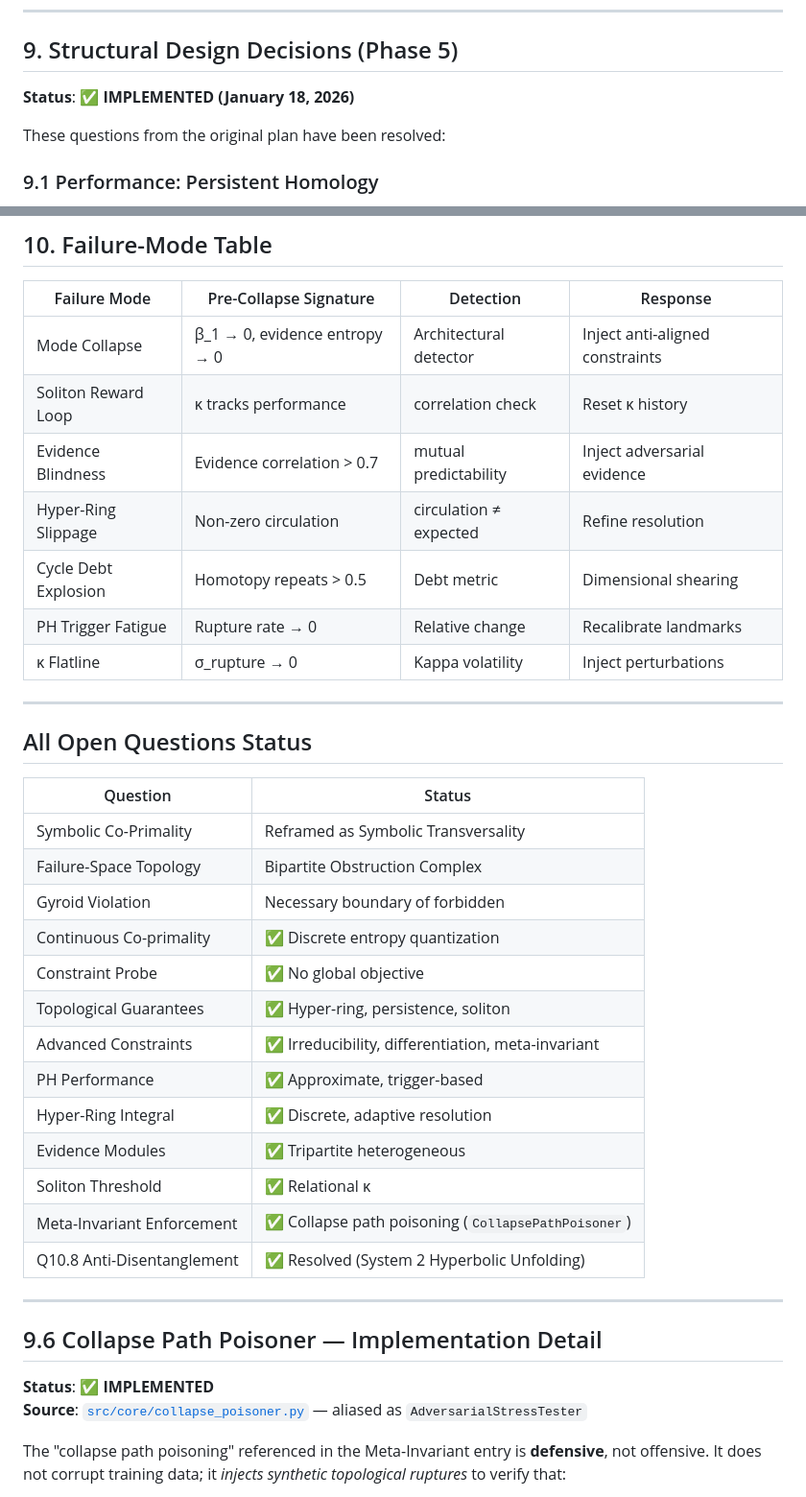
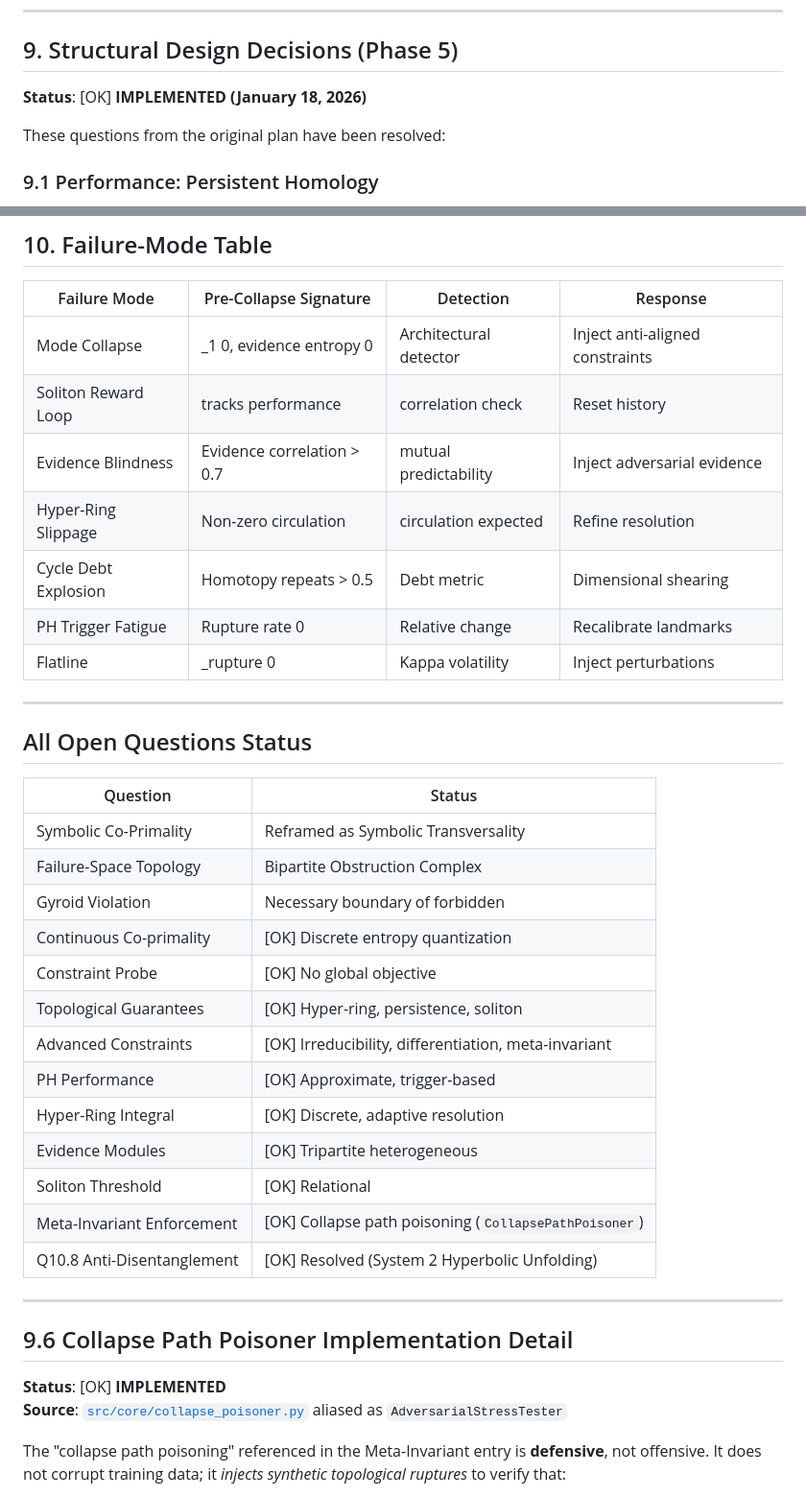
Before and after one commit to ZenoNex/Gyroidic-Sparse-Covariance-Flux-Reasoner, a Markdown page: docs/OPEN_QUESTIONS.md, 2 parts joined by grey strips. Shown at 96% size. GitHub-like rendering.

```diff
--- a/docs/OPEN_QUESTIONS.md
+++ b/docs/OPEN_QUESTIONS.md
@@ -97,7 +97,7 @@ This document formalizes the technical boundaries and unresolved mathematical ga
 ---
 
 ## 9. Structural Design Decisions (Phase 5)
-**Status**: ✅ **IMPLEMENTED (January 18, 2026)**
+**Status**: [OK] **IMPLEMENTED (January 18, 2026)**
 
 These questions from the original plan have been resolved:
 
@@ -145,13 +145,13 @@ These questions from the original plan have been resolved:
 
 | Failure Mode | Pre-Collapse Signature | Detection | Response |
 |--------------|----------------------|-----------|----------|
-| Mode Collapse | β_1 → 0, evidence entropy → 0 | Architectural detector | Inject anti-aligned constraints |
-| Soliton Reward Loop | κ tracks performance | correlation check | Reset κ history |
+| Mode Collapse | _1  0, evidence entropy  0 | Architectural detector | Inject anti-aligned constraints |
+| Soliton Reward Loop |  tracks performance | correlation check | Reset  history |
 | Evidence Blindness | Evidence correlation > 0.7 | mutual predictability | Inject adversarial evidence |
-| Hyper-Ring Slippage | Non-zero circulation | circulation ≠ expected | Refine resolution |
+| Hyper-Ring Slippage | Non-zero circulation | circulation  expected | Refine resolution |
 | Cycle Debt Explosion | Homotopy repeats > 0.5 | Debt metric | Dimensional shearing |
-| PH Trigger Fatigue | Rupture rate → 0 | Relative change | Recalibrate landmarks |
-| κ Flatline | σ_rupture → 0 | Kappa volatility | Inject perturbations |
+| PH Trigger Fatigue | Rupture rate  0 | Relative change | Recalibrate landmarks |
+|  Flatline | _rupture  0 | Kappa volatility | Inject perturbations |
 
 ---
 
@@ -162,23 +162,23 @@ These questions from the original plan have been resolved:
 | Symbolic Co-Primality | Reframed as Symbolic Transversality |
 | Failure-Space Topology | Bipartite Obstruction Complex |
 | Gyroid Violation | Necessary boundary of forbidden |
-| Continuous Co-primality | ✅ Discrete entropy quantization |
-| Constraint Probe | ✅ No global objective |
-| Topological Guarantees | ✅ Hyper-ring, persistence, soliton |
-| Advanced Constraints | ✅ Irreducibility, differentiation, meta-invariant |
-| PH Performance | ✅ Approximate, trigger-based |
-| Hyper-Ring Integral | ✅ Discrete, adaptive resolution |
-| Evidence Modules | ✅ Tripartite heterogeneous |
-| Soliton Threshold | ✅ Relational κ |
-| Meta-Invariant Enforcement | ✅ Collapse path poisoning (`CollapsePathPoisoner`) |
-| Q10.8 Anti-Disentanglement | ✅ Resolved (System 2 Hyperbolic Unfolding) |
+| Continuous Co-primality | [OK] Discrete entropy quantization |
+| Constraint Probe | [OK] No global objective |
+| Topological Guarantees | [OK] Hyper-ring, persistence, soliton |
+| Advanced Constraints | [OK] Irreducibility, differentiation, meta-invariant |
+| PH Performance | [OK] Approximate, trigger-based |
+| Hyper-Ring Integral | [OK] Discrete, adaptive resolution |
+| Evidence Modules | [OK] Tripartite heterogeneous |
+| Soliton Threshold | [OK] Relational  |
+| Meta-Invariant Enforcement | [OK] Collapse path poisoning (`CollapsePathPoisoner`) |
+| Q10.8 Anti-Disentanglement | [OK] Resolved (System 2 Hyperbolic Unfolding) |
 
 ---
 
-## 9.6 Collapse Path Poisoner — Implementation Detail
+## 9.6 Collapse Path Poisoner  Implementation Detail
 
-**Status**: ✅ **IMPLEMENTED**
-**Source**: [`src/core/collapse_poisoner.py`](../src/core/collapse_poisoner.py) — aliased as `AdversarialStressTester`
+**Status**: [OK] **IMPLEMENTED**
+**Source**: [`src/core/collapse_poisoner.py`](../src/core/collapse_poisoner.py)  aliased as `AdversarialStressTester`
 
 The "collapse path poisoning" referenced in the Meta-Invariant entry is **defensive**, not offensive. It does not corrupt training data; it *injects synthetic topological ruptures* to verify that:
 
```
Also changed, not shown: other parts of docs/OPEN_QUESTIONS.md (+53 -34 lines).
